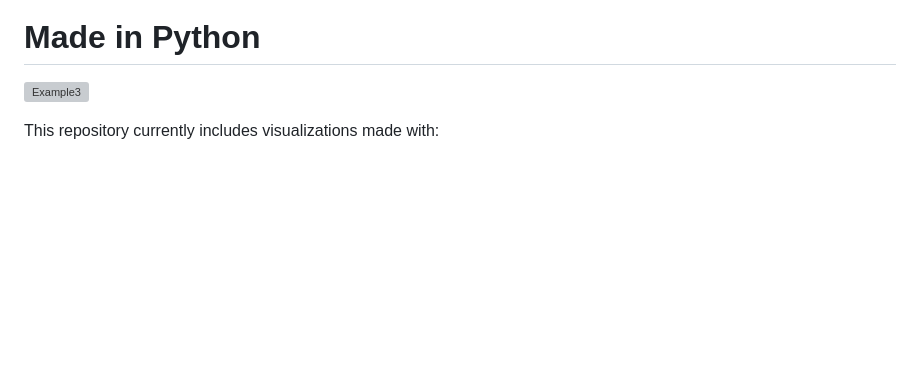
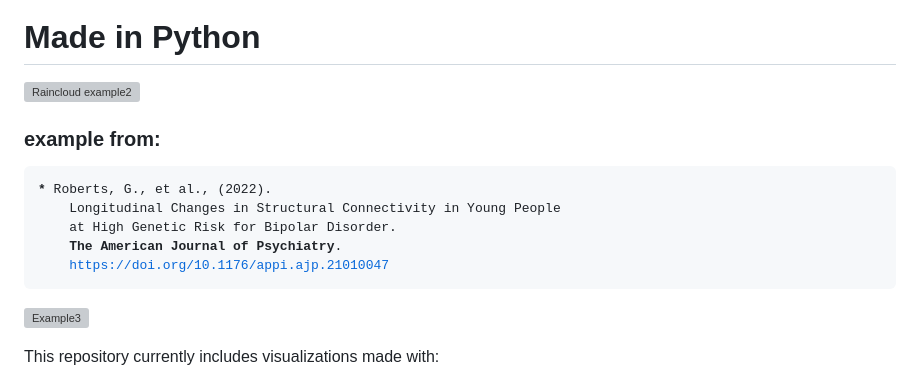
Before and after one commit to jorvlan/open-visualizations, a Markdown page: README.md, the part around the change. Rendered like a GitHub page; blank space fills up the shorter version; grey boxes are pictures that could not be loaded.

```diff
--- a/README.md
+++ b/README.md
@@ -314,6 +314,16 @@ Visualizations based on best open science practices.
 ![Raincloud example2](R/figure6.png)
 
 # Made in Python
+![Raincloud example2](R/package_figures/example_breakspear.png)
+### example from:
+<pre>
+<b>*</b> Roberts, G., et al., (2022).
+    Longitudinal Changes in Structural Connectivity in Young People
+    at High Genetic Risk for Bipolar Disorder.
+    <b>The American Journal of Psychiatry</b>.
+    <a href="https://doi.org/10.1176/appi.ajp.21010047">https://doi.org/10.1176/appi.ajp.21010047</a>
+</pre>
+
 ![Example3](Python/tutorial_1/figure10.png)
 
 This repository currently includes visualizations made with:
```
